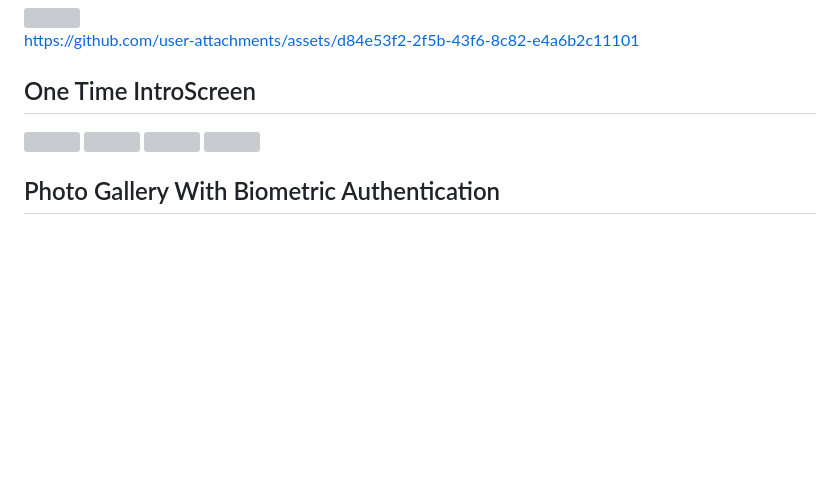
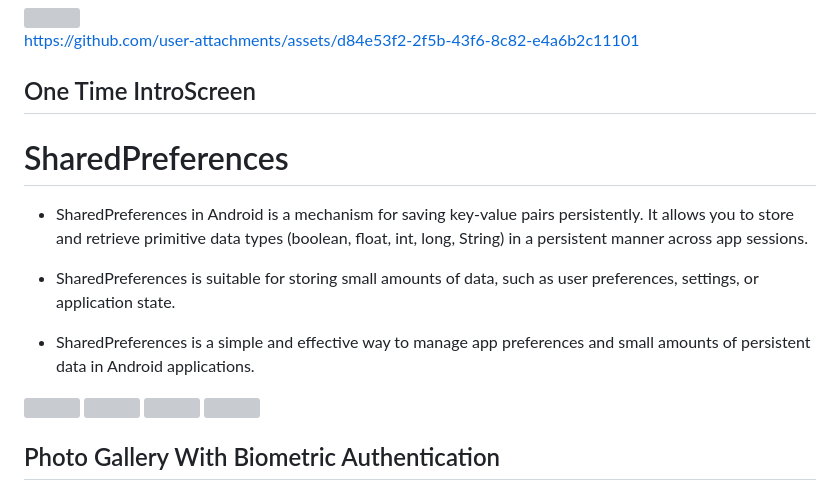
Before and after one commit to Shalu6634/advflutter_ch1, a Markdown page: README.md, the part around the change. Drawn GitHub-style; blank space fills up the shorter version; grey boxes are pictures that could not be loaded.

```diff
--- a/README.md
+++ b/README.md
@@ -187,6 +187,15 @@ https://github.com/user-attachments/assets/9ad14035-0d8d-44d7-b8ac-a683b46c1efc
 https://github.com/user-attachments/assets/d84e53f2-2f5b-43f6-8c82-e4a6b2c11101
 
 ## One Time IntroScreen
+
+# SharedPreferences
+
+- SharedPreferences in Android is a mechanism for saving key-value pairs persistently. It allows you to store and retrieve primitive data types (boolean, float, int, long, String) in a persistent manner across app sessions.
+
+- SharedPreferences is suitable for storing small amounts of data, such as user preferences, settings, or application state.
+
+- SharedPreferences is a simple and effective way to manage app preferences and small amounts of persistent data in Android applications.
+
 <img src = "https://github.com/user-attachments/assets/b3c87ad2-9fff-4c56-8011-eaebbf7687ba" height=20%  width=20%>
 <img src = "https://github.com/user-attachments/assets/d56cdca5-2bb5-40a0-8730-bbbe32cf1dc4" height=20%  width=20%>
 <img src = "https://github.com/user-attachments/assets/94ad56a2-e25d-47b7-9f67-68a403cd2c7b" height=20%  width=20%>
```
